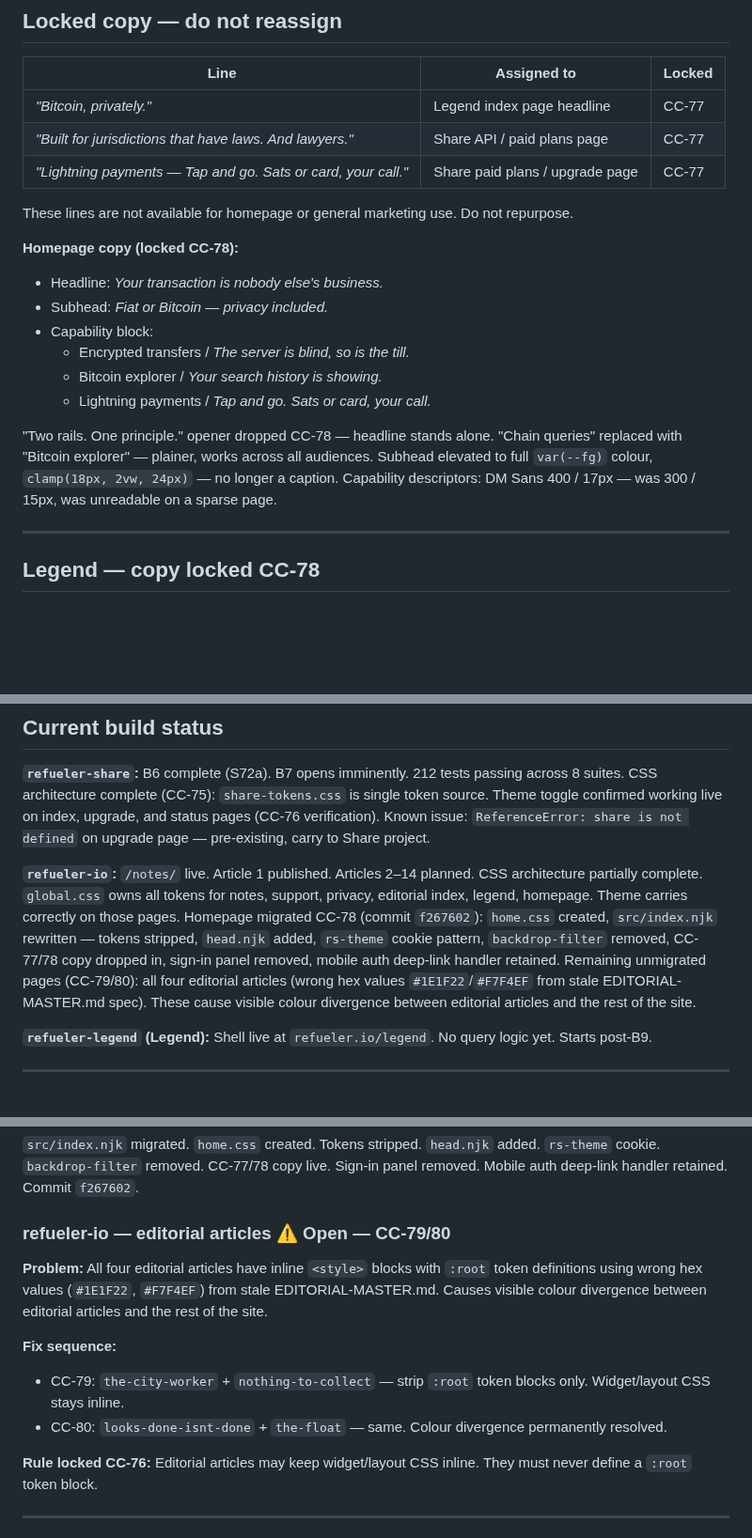
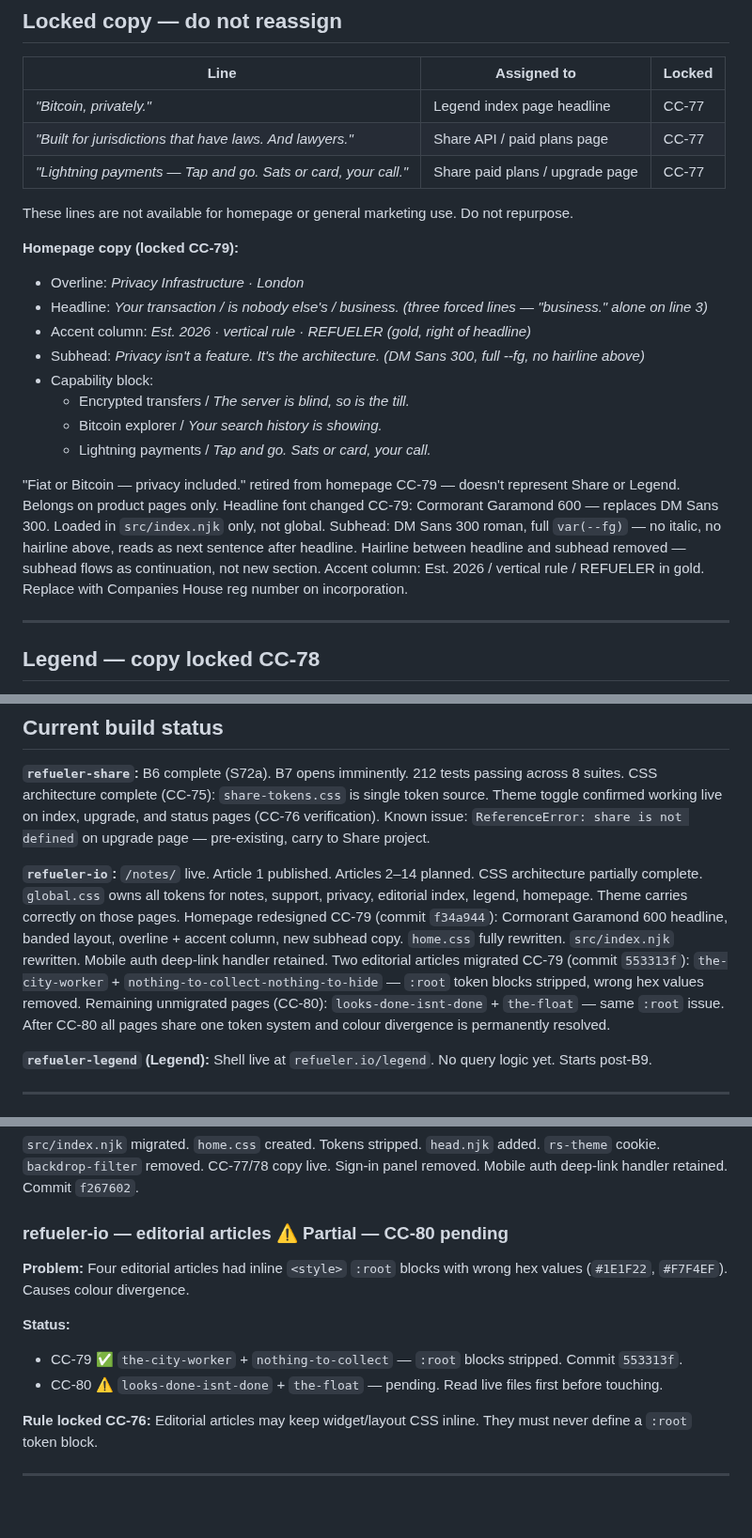
Before and after one commit to rajesh-taylor/refueler-io, a Markdown page: docs/REFUELER-BRIDGE.md, 3 parts joined by grey strips. Shown at 94% size. Rendered like a GitHub page; blank space fills up the shorter version.

Commit message:
CC-79 close: MasterContext, SESSIONS, BRIDGE v2.0

```diff
--- a/docs/REFUELER-BRIDGE.md
+++ b/docs/REFUELER-BRIDGE.md
@@ -210,18 +210,21 @@ Anonymous, fraud-resistant ticketing using Cashu NUT primitives. Same architectu
 
 These lines are not available for homepage or general marketing use. Do not repurpose.
 
-**Homepage copy (locked CC-78):**
-- Headline: *Your transaction is nobody else's business.*
-- Subhead: *Fiat or Bitcoin — privacy included.*
+**Homepage copy (locked CC-79):**
+- Overline: *Privacy Infrastructure · London*
+- Headline: *Your transaction / is nobody else's / business.* *(three forced lines — "business." alone on line 3)*
+- Accent column: *Est. 2026 · vertical rule · REFUELER* *(gold, right of headline)*
+- Subhead: *Privacy isn't a feature. It's the architecture.* *(DM Sans 300, full --fg, no hairline above)*
 - Capability block:
   - Encrypted transfers / *The server is blind, so is the till.*
   - Bitcoin explorer / *Your search history is showing.*
   - Lightning payments / *Tap and go. Sats or card, your call.*
 
-"Two rails. One principle." opener dropped CC-78 — headline stands alone.
-"Chain queries" replaced with "Bitcoin explorer" — plainer, works across all audiences.
-Subhead elevated to full `var(--fg)` colour, `clamp(18px, 2vw, 24px)` — no longer a caption.
-Capability descriptors: DM Sans 400 / 17px — was 300 / 15px, was unreadable on a sparse page.
+"Fiat or Bitcoin — privacy included." retired from homepage CC-79 — doesn't represent Share or Legend. Belongs on product pages only.
+Headline font changed CC-79: Cormorant Garamond 600 — replaces DM Sans 300. Loaded in `src/index.njk` only, not global.
+Subhead: DM Sans 300 roman, full `var(--fg)` — no italic, no hairline above, reads as next sentence after headline.
+Hairline between headline and subhead removed — subhead flows as continuation, not new section.
+Accent column: Est. 2026 / vertical rule / REFUELER in gold. Replace with Companies House reg number on incorporation.
 
 ---
 
@@ -293,8 +296,9 @@ Known issue: `ReferenceError: share is not defined` on upgrade page — pre-exis
 
 **`refueler-io`:** `/notes/` live. Article 1 published. Articles 2–14 planned.
 CSS architecture partially complete. `global.css` owns all tokens for notes, support, privacy, editorial index, legend, homepage. Theme carries correctly on those pages.
-Homepage migrated CC-78 (commit `f267602`): `home.css` created, `src/index.njk` rewritten — tokens stripped, `head.njk` added, `rs-theme` cookie pattern, `backdrop-filter` removed, CC-77/78 copy dropped in, sign-in panel removed, mobile auth deep-link handler retained.
-Remaining unmigrated pages (CC-79/80): all four editorial articles (wrong hex values `#1E1F22`/`#F7F4EF` from stale EDITORIAL-MASTER.md spec). These cause visible colour divergence between editorial articles and the rest of the site.
+Homepage redesigned CC-79 (commit `f34a944`): Cormorant Garamond 600 headline, banded layout, overline + accent column, new subhead copy. `home.css` fully rewritten. `src/index.njk` rewritten. Mobile auth deep-link handler retained.
+Two editorial articles migrated CC-79 (commit `553313f`): `the-city-worker` + `nothing-to-collect-nothing-to-hide` — `:root` token blocks stripped, wrong hex values removed.
+Remaining unmigrated pages (CC-80): `looks-done-isnt-done` + `the-float` — same `:root` issue. After CC-80 all pages share one token system and colour divergence is permanently resolved.
 
 **`refueler-legend` (Legend):** Shell live at `refueler.io/legend`. No query logic yet. Starts post-B9.
 
@@ -350,13 +354,13 @@ Multi-8 (first query flow) can proceed.
 
 `src/index.njk` migrated. `home.css` created. Tokens stripped. `head.njk` added. `rs-theme` cookie. `backdrop-filter` removed. CC-77/78 copy live. Sign-in panel removed. Mobile auth deep-link handler retained. Commit `f267602`.
 
-### refueler-io — editorial articles ⚠️ Open — CC-79/80
+### refueler-io — editorial articles ⚠️ Partial — CC-80 pending
 
-**Problem:** All four editorial articles have inline `<style>` blocks with `:root` token definitions using wrong hex values (`#1E1F22`, `#F7F4EF`) from stale EDITORIAL-MASTER.md. Causes visible colour divergence between editorial articles and the rest of the site.
+**Problem:** Four editorial articles had inline `<style>` `:root` blocks with wrong hex values (`#1E1F22`, `#F7F4EF`). Causes colour divergence.
 
-**Fix sequence:**
-- CC-79: `the-city-worker` + `nothing-to-collect` — strip `:root` token blocks only. Widget/layout CSS stays inline.
-- CC-80: `looks-done-isnt-done` + `the-float` — same. Colour divergence permanently resolved.
+**Status:**
+- CC-79 ✅ `the-city-worker` + `nothing-to-collect` — `:root` blocks stripped. Commit `553313f`.
+- CC-80 ⚠️ `looks-done-isnt-done` + `the-float` — pending. Read live files first before touching.
 
 **Rule locked CC-76:** Editorial articles may keep widget/layout CSS inline. They must never define a `:root` token block.
 
```
Also changed, not shown: other parts of docs/REFUELER-BRIDGE.md (+1 -1 lines), docs/Refueler_MasterContext_IO_CC79.md (added, +295 -0 lines), docs/SESSIONS-refueler-io-CC79.md (added, +184 -0 lines).
